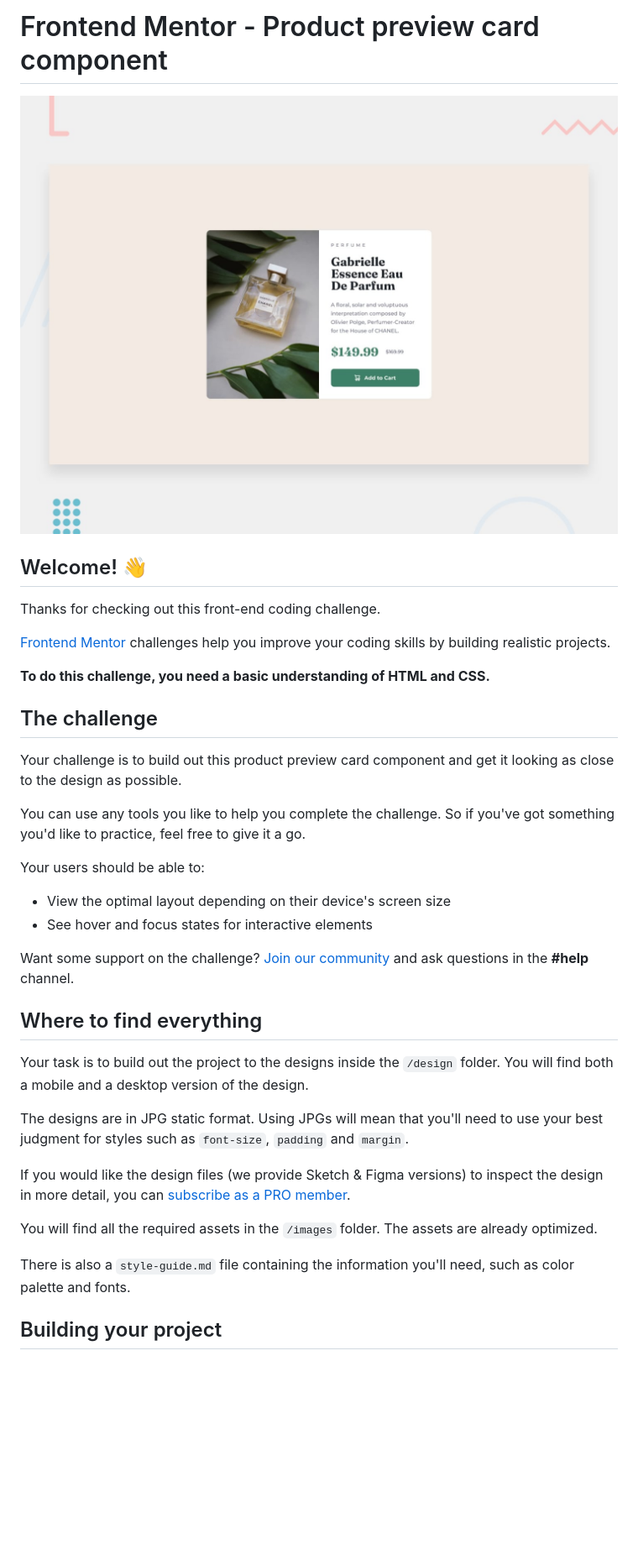
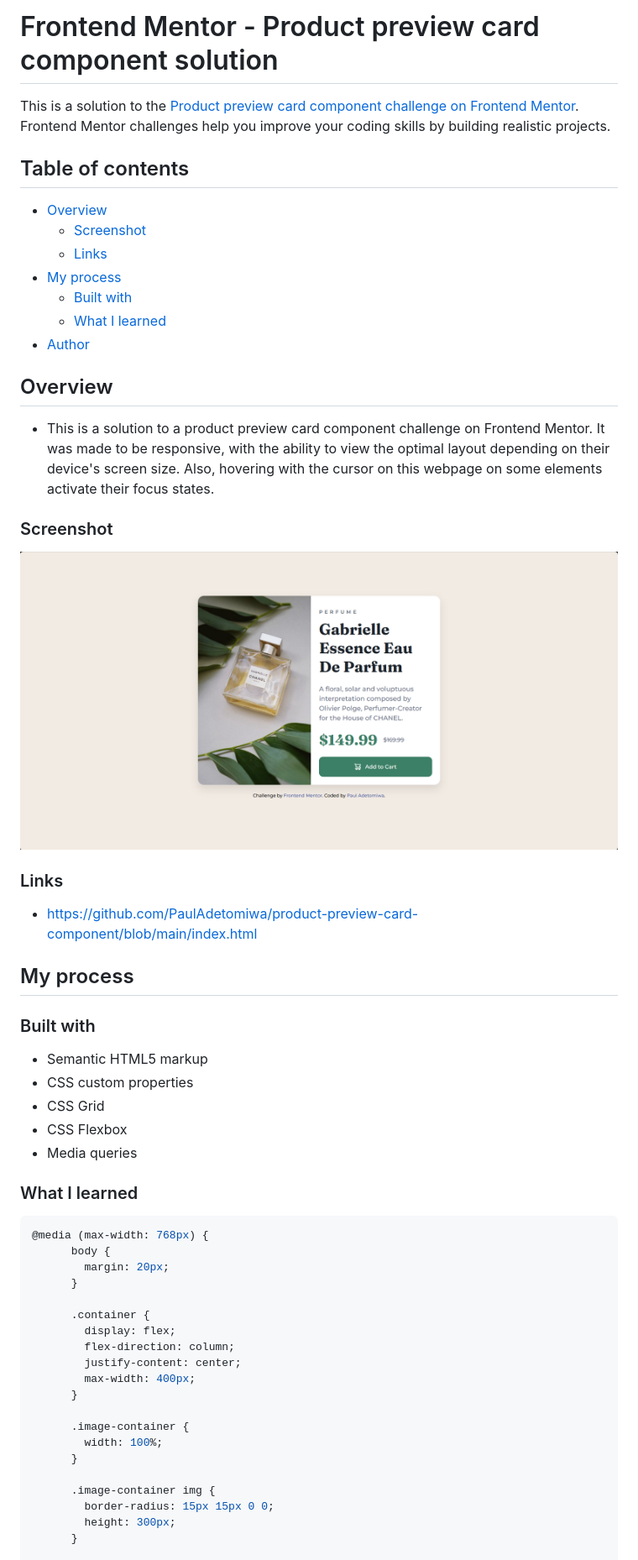
Before and after one commit to PaulAdetomiwa/product-preview-card-component, a Markdown page: README.md, the part around the change printed below. Shown: that part at 84% size. Rendered like a GitHub page; pictures changed too: desktop-screenshot.png (added); blank space fills up the shorter version.

````diff
--- a/README.md
+++ b/README.md
@@ -1,39 +1,61 @@
-# Frontend Mentor - Product preview card component
+# Frontend Mentor - Product preview card component solution
 
-![Design preview for the Product preview card component coding challenge](./design/desktop-preview.jpg)
+This is a solution to the [Product preview card component challenge on Frontend Mentor](https://www.frontendmentor.io/challenges/product-preview-card-component-GO7UmttRfa). Frontend Mentor challenges help you improve your coding skills by building realistic projects.
 
-## Welcome! 👋
+## Table of contents
 
-Thanks for checking out this front-end coding challenge.
+- [Overview](#overview)
+  - [Screenshot](#screenshot)
+  - [Links](#links)
+- [My process](#my-process)
+  - [Built with](#built-with)
+  - [What I learned](#what-i-learned)
+- [Author](#author)
 
-[Frontend Mentor](https://www.frontendmentor.io) challenges help you improve your coding skills by building realistic projects.
 
-**To do this challenge, you need a basic understanding of HTML and CSS.**
+## Overview
 
-## The challenge
+- This is a solution to a product preview card component challenge on Frontend Mentor. It was made to be responsive, with the ability to view the optimal layout depending on their device's screen size. Also, hovering with the cursor on this webpage on some elements activate their focus states.
 
-Your challenge is to build out this product preview card component and get it looking as close to the design as possible.
+### Screenshot
 
-You can use any tools you like to help you complete the challenge. So if you've got something you'd like to practice, feel free to give it a go.
+![](desktop-screenshot.png)
 
-Your users should be able to:
+### Links
 
-- View the optimal layout depending on their device's screen size
-- See hover and focus states for interactive elements
+- https://github.com/PaulAdetomiwa/product-preview-card-component/blob/main/index.html
 
-Want some support on the challenge? [Join our community](https://www.frontendmentor.io/community) and ask questions in the **#help** channel.
+## My process
 
-## Where to find everything
+### Built with
 
-Your task is to build out the project to the designs inside the `/design` folder. You will find both a mobile and a desktop version of the design.
+- Semantic HTML5 markup
+- CSS custom properties
+- CSS Grid
+- CSS Flexbox
+- Media queries
 
-The designs are in JPG static format. Using JPGs will mean that you'll need to use your best judgment for styles such as `font-size`, `padding` and `margin`.
+### What I learned
 
-If you would like the design files (we provide Sketch & Figma versions) to inspect the design in more detail, you can [subscribe as a PRO member](https://www.frontendmentor.io/pro).
+```css
+@media (max-width: 768px) {
+      body {
+        margin: 20px;
+      }
 
-You will find all the required assets in the `/images` folder. The assets are already optimized.
+      .container {
+        display: flex;
+        flex-direction: column;
+        justify-content: center;
+        max-width: 400px;
+      }
 
-There is also a `style-guide.md` file containing the information you'll need, such as color palette and fonts.
+      .image-container {
+        width: 100%;
+      }
 
-## Building your project
+      .image-container img {
+        border-radius: 15px 15px 0 0;
+        height: 300px;
+      }
 
````
Also changed, not shown: other parts of README.md (+22 -47 lines), README-template.md (deleted, +0 -111 lines), mobile.png (added).
